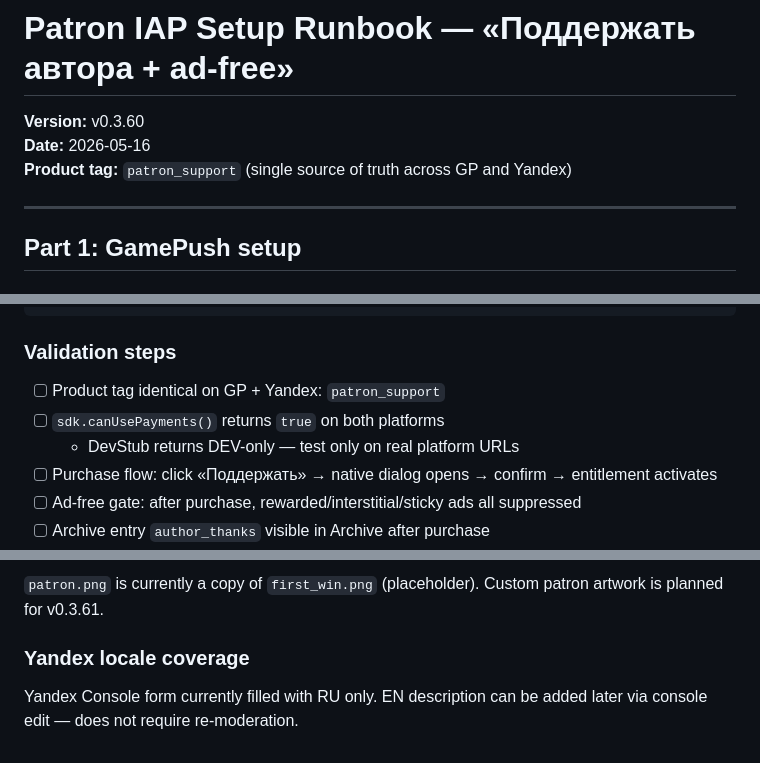
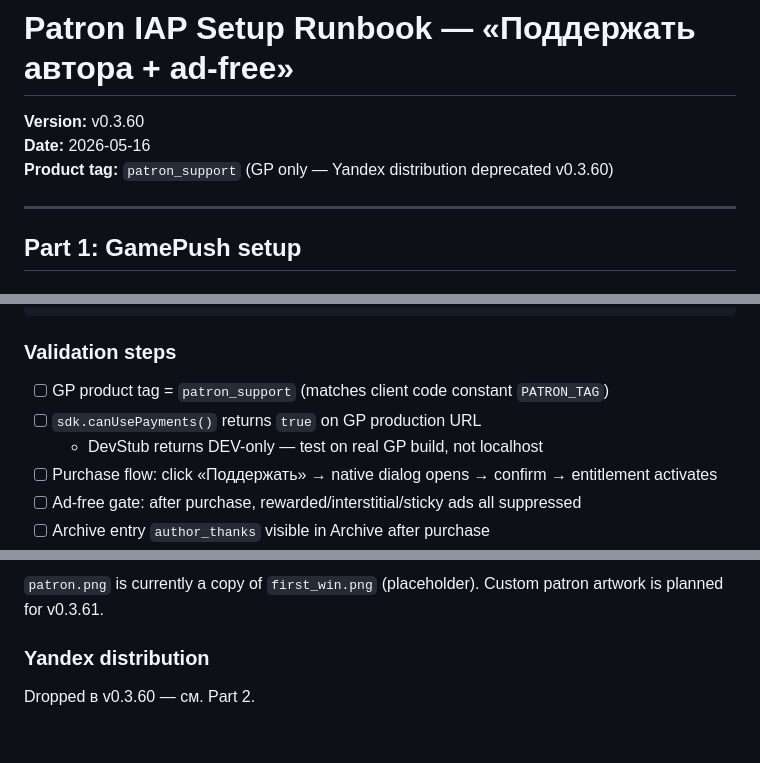
Before and after one commit to Hakuoro357/expedition, a Markdown page: docs/specs/2026-05-16-patron-iap-setup.md, 3 parts joined by grey strips. Drawn GitHub-style.

```diff
--- a/docs/specs/2026-05-16-patron-iap-setup.md
+++ b/docs/specs/2026-05-16-patron-iap-setup.md
@@ -2,7 +2,7 @@
 
 **Version:** v0.3.60
 **Date:** 2026-05-16
-**Product tag:** `patron_support` (single source of truth across GP and Yandex)
+**Product tag:** `patron_support` (GP only — Yandex distribution deprecated v0.3.60)
 
 ---
 
@@ -143,9 +92,9 @@ npm run build:yandex  # Yandex build — uses YandexPaymentsAdapter
 
 ### Validation steps
 
-- [ ] Product tag identical on GP + Yandex: `patron_support`
-- [ ] `sdk.canUsePayments()` returns `true` on both platforms
-  - DevStub returns DEV-only — test only on real platform URLs
+- [ ] GP product tag = `patron_support` (matches client code constant `PATRON_TAG`)
+- [ ] `sdk.canUsePayments()` returns `true` on GP production URL
+  - DevStub returns DEV-only — test on real GP build, not localhost
 - [ ] Purchase flow: click «Поддержать» → native dialog opens → confirm → entitlement activates
 - [ ] Ad-free gate: after purchase, rewarded/interstitial/sticky ads all suppressed
 - [ ] Archive entry `author_thanks` visible in Archive after purchase
@@ -170,6 +119,6 @@ v0.3.60 ships once-per-save-state semantics. In the rare case of concurrent firs
 
 `patron.png` is currently a copy of `first_win.png` (placeholder). Custom patron artwork is planned for v0.3.61.
 
-### Yandex locale coverage
+### Yandex distribution
 
-Yandex Console form currently filled with RU only. EN description can be added later via console edit — does not require re-moderation.
+Dropped в v0.3.60 — см. Part 2.
```
Also changed, not shown: other parts of docs/specs/2026-05-16-patron-iap-setup.md (+11 -62 lines).
